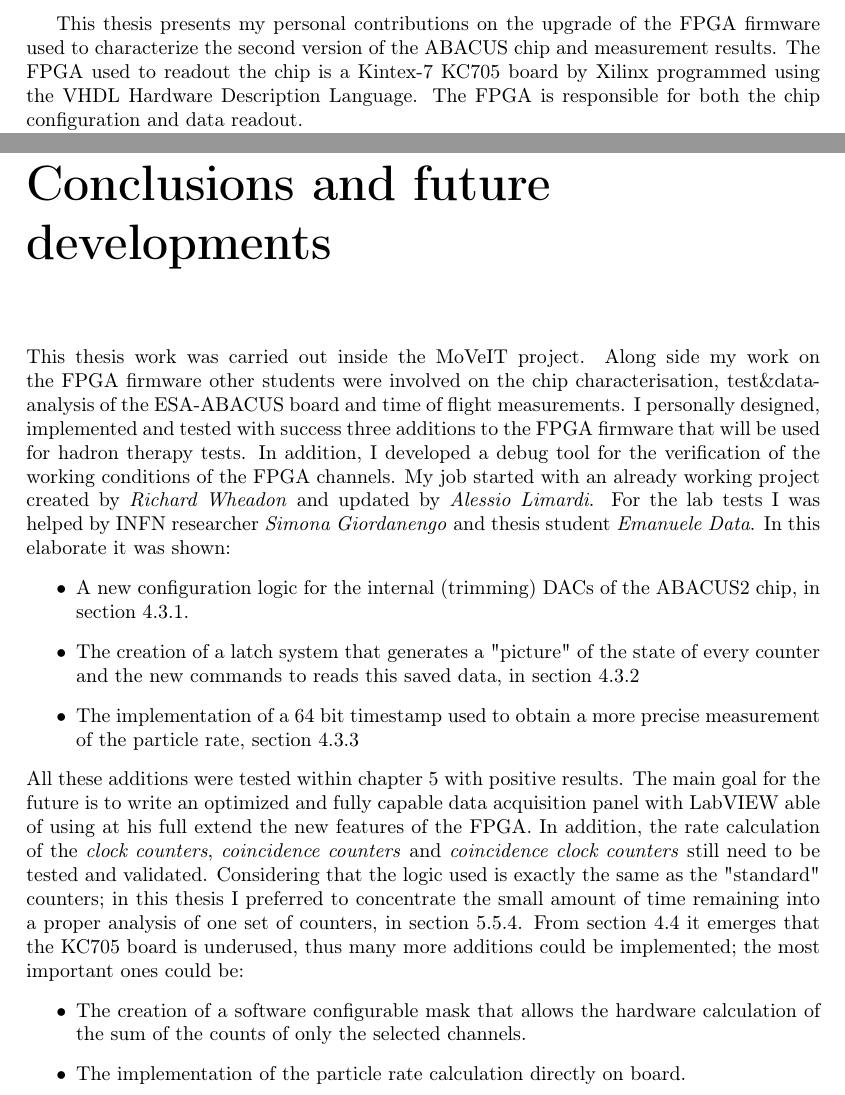
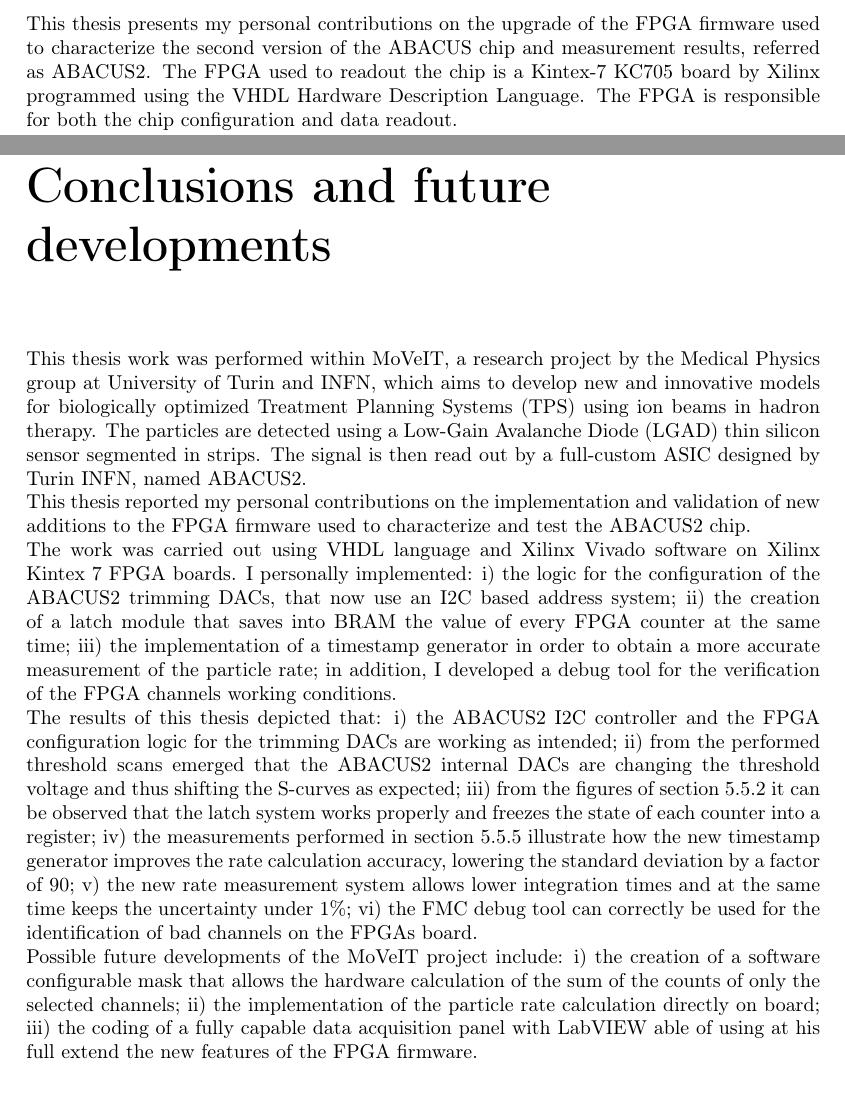
Before and after one commit to stefan-zugravel/Tesi_StefanCristiZugravel, a LaTeX thesis (Tesi_Stefan.tex, which reads Chapters/Abstract.tex, Chapters/Conclusions.tex): two parts of pages 4 and 91 of 100, joined at a grey line, cut so that both start at the same text. Compiled offline with pdfLaTeX.

Commit message:
13/10/2021 10:45

```diff
--- a/Chapters/Abstract.tex
+++ b/Chapters/Abstract.tex
@@ -31,10 +31,10 @@ the data from up to 6 readout chips.\\% A second version of the chip, refered as
 
 \newpage
 \thispagestyle{plain}
-This thesis presents my personal contributions on the upgrade of the FPGA firmware used to characterize
-the second version of the ABACUS chip and measurement results.
-The FPGA used to readout the chip is a Kintex-7 KC705 board by Xilinx programmed using the VHDL Hardware Description Language. The FPGA
-is responsible for both the chip configuration and data readout.
+\noindent This thesis presents my personal contributions on the upgrade of the FPGA firmware used to characterize
+the second version of the ABACUS chip and measurement results, referred as ABACUS2.
+The FPGA used to readout the chip is a Kintex-7 KC705 board by Xilinx programmed using the VHDL Hardware Description Language.
+The FPGA is responsible for both the chip configuration and data readout.
 
 \noindent The first part of my work describes the upgraded VHDL firmware, which includes several new features such as:
 i) the creation of a debugging tool for malfunctioning channels on the FPGA board;
--- a/Chapters/Conclusions.tex
+++ b/Chapters/Conclusions.tex
@@ -1,29 +1,58 @@
 \chapter*{Conclusions and future developments}
-%\pagestyle{plain}
-\noindent This thesis work was carried out inside the MoVeIT project.
-Along side my work on the FPGA firmware other students were involved on the chip characterisation, test\&data-analysis of the ESA-ABACUS board and time of flight measurements.
-I personally designed, implemented and tested with success three additions to the FPGA firmware that will be used for hadron therapy tests.
-In addition, I developed a debug tool for the verification of the working conditions of the FPGA channels.
-My job started with an already working project created by \textit{Richard Wheadon} and updated by \textit{Alessio Limardi}.
-For the lab tests I was helped by INFN researcher \textit{Simona Giordanengo} and thesis student \textit{Emanuele Data}.
-In this elaborate it was shown:
-\begin{itemize}
-	\item A new configuration logic for the internal (trimming) DACs of the ABACUS2 chip, in section \ref{InternalDac}.
-	\item The creation of a latch system that generates a "picture" of the state of every counter and the new commands to reads this saved data, in section \ref{Latch}
-	\item The implementation of a 64 bit timestamp used to obtain a more precise measurement of the particle rate, section \ref{Timestamp}
-\end{itemize}
-\noindent All these additions were tested within chapter 5 with positive results.
-The main goal for the future is to write an optimized and fully capable data acquisition panel with LabVIEW able of using at his full extend the new features of the FPGA.
-In addition, the rate calculation of the \textit{clock counters}, \textit{coincidence counters} and \textit{coincidence clock counters} still need to be tested and validated. Considering that the logic used is exactly the same as the "standard" counters; in this thesis I preferred to concentrate the small amount of time remaining into a proper analysis of one set of counters, in section \ref{RateMeasurements}.
-From section \ref{UtilizationReport} it emerges that the KC705 board is underused, thus many more additions could be implemented; the most important ones could be:
-\begin{itemize}
-	\item The creation of a software configurable mask that allows the hardware calculation of the sum of the counts of only the selected channels.
-	\item The implementation of the particle rate calculation directly on board.
-\end{itemize}
+\noindent This thesis work was performed within MoVeIT, a research
+project by the Medical Physics group at University of Turin
+and INFN, which aims to develop new and
+innovative models for biologically optimized Treatment
+Planning Systems (TPS) using ion beams in hadron therapy.
+The particles are detected using a Low-Gain Avalanche Diode
+(LGAD) thin silicon sensor segmented in strips. The signal
+is then read out by a full-custom ASIC designed by Turin
+INFN, named ABACUS2.\\
+\noindent This thesis reported my personal contributions on the
+implementation and validation of new additions to the
+FPGA firmware used to characterize and test the ABACUS2
+chip.\\
+\noindent The work was carried out using VHDL language and
+Xilinx Vivado software on Xilinx Kintex 7 FPGA boards.
+I personally implemented:
+i) the logic for the configuration of the ABACUS2 trimming
+DACs, that now use an I2C based address system;
+ii) the creation of a latch module that saves into BRAM the
+value of every FPGA counter at the same time;
+iii) the implementation of a timestamp generator in order
+to obtain a more accurate measurement of the particle rate;
+in addition, I developed a debug tool for the verification
+of the FPGA channels working conditions.\\
+\noindent The results of this thesis depicted that:
+i) the ABACUS2 I2C controller and the FPGA configuration
+logic for the trimming DACs are working as intended;
+ii) from the performed threshold scans emerged that the ABACUS2
+internal DACs are changing the threshold voltage and thus
+shifting the S-curves as expected;
+iii) from the figures of section \ref{latchtests} it can be
+observed that the latch system works properly and freezes the state
+of each counter into a register;
+iv) the measurements performed in section \ref{RateMeasurements2}
+illustrate how the new timestamp generator improves the rate
+calculation accuracy, lowering the standard deviation by a factor of 90;
+v) the new rate measurement system allows lower integration times
+and at the same time keeps the uncertainty under 1\%;
+vi) the FMC debug tool can correctly be used for the identification
+of bad channels on the FPGAs board.\\
+\noindent Possible future developments of the MoVeIT project
+include:
+i) the creation of a software configurable mask that allows
+the hardware calculation of the sum of the counts of only
+the selected channels;
+ii) the implementation of the particle rate calculation directly
+on board;
+iii) the coding of a fully capable data acquisition panel with
+LabVIEW able of using at his full extend the new features of the
+FPGA firmware.
+
 
 
 \chapter*{Acknowledgements}
-%\chapter*{Acknowledgments}
 \vspace*{3cm}
 \noindent I would like to dedicate this thesis to my parents, \textit{Cristina Staviri} and \textit{Nicolae Zugravel} who have always supported me during my university career.
 They kept me in Turin for five years and never put pressure on me.
```
Also changed, not shown: Chapters/ch5.tex (+1 -1 lines), Chapters/Abstract.tex (6 more changed lines).
